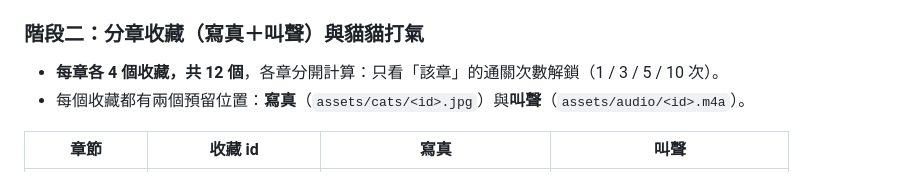
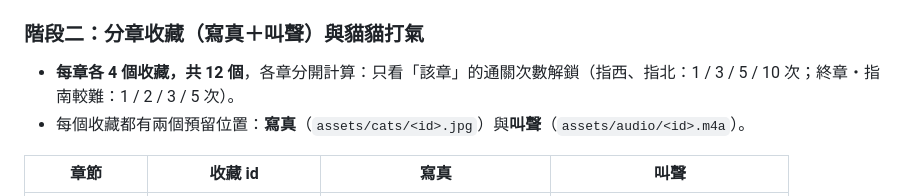
Before and after one commit to andy168528/cat-sudoku-surprise, a Markdown page: README.md, the part around the change. Rendered like a GitHub page.

Commit message:
README: clarify per-chapter reward thresholds
Co-Authored-By: Devin AI <158243242+devin-ai-integration[bot]@users.noreply.github.com>

```diff
--- a/README.md
+++ b/README.md
@@ -27,7 +27,7 @@
 - 桌機鍵盤操作：`1-9` 填數、方向鍵移動、`Backspace` 清除、`N` 筆記模式、`H` 提示、`Ctrl/⌘+Z` 復原
 
 ### 階段二：分章收藏（寫真＋叫聲）與貓貓打氣
-- **每章各 4 個收藏，共 12 個**，各章分開計算：只看「該章」的通關次數解鎖（1 / 3 / 5 / 10 次）。
+- **每章各 4 個收藏，共 12 個**，各章分開計算：只看「該章」的通關次數解鎖（指西、指北：1 / 3 / 5 / 10 次；終章・指南較難：1 / 2 / 3 / 5 次）。
 - 每個收藏都有兩個預留位置：**寫真**（`assets/cats/<id>.jpg`）與**叫聲**（`assets/audio/<id>.m4a`）。
 
 | 章節 | 收藏 id | 寫真 | 叫聲 |
```
